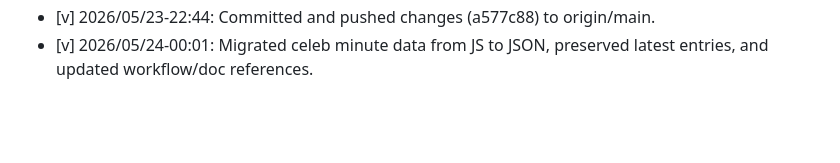
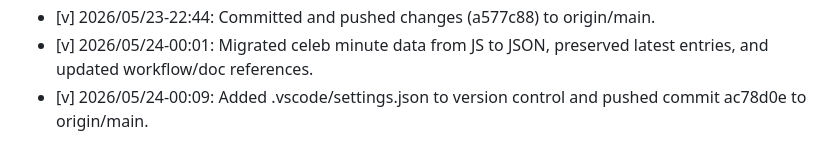
Before and after one commit to pashute/celebClock, a Markdown page: ai/chatHistorySummaries.md, the part around the change. Drawn GitHub-style; blank space fills up the shorter version.

Commit message:
Log .vscode commit in history

```diff
--- a/ai/chatHistorySummaries.md
+++ b/ai/chatHistorySummaries.md
@@ -57,3 +57,4 @@ AI chat history.  for recovery from Codespaces carshes.
 - [v] 2026/05/23-22:40: Commit and push updates to origin/main.
 - [v] 2026/05/23-22:44: Committed and pushed changes (a577c88) to origin/main.
 - [v] 2026/05/24-00:01: Migrated celeb minute data from JS to JSON, preserved latest entries, and updated workflow/doc references.
+- [v] 2026/05/24-00:09: Added .vscode/settings.json to version control and pushed commit ac78d0e to origin/main.
```
